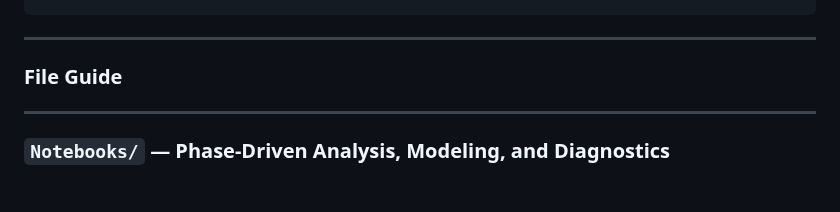
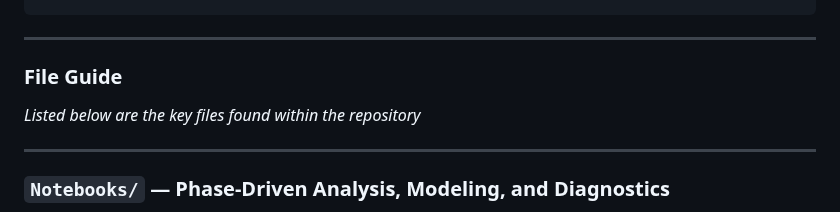
Before and after one commit to MHaynes33/BlackBox, a Markdown page: README.md, the part around the change. Drawn GitHub-style; blank space fills up the shorter version.

```diff
--- a/README.md
+++ b/README.md
@@ -51,6 +51,8 @@ The resulting model achieves **high predictive accuracy (\~0.95 R²)** while mai
 ---
 
 ### File Guide
+
+*Listed below are the key files found within the repository*
 
 ------------------------------------------------------------------------
 
```
